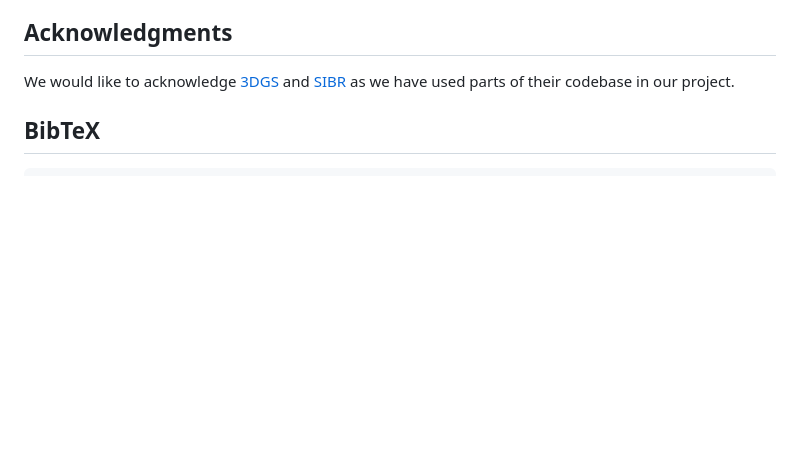
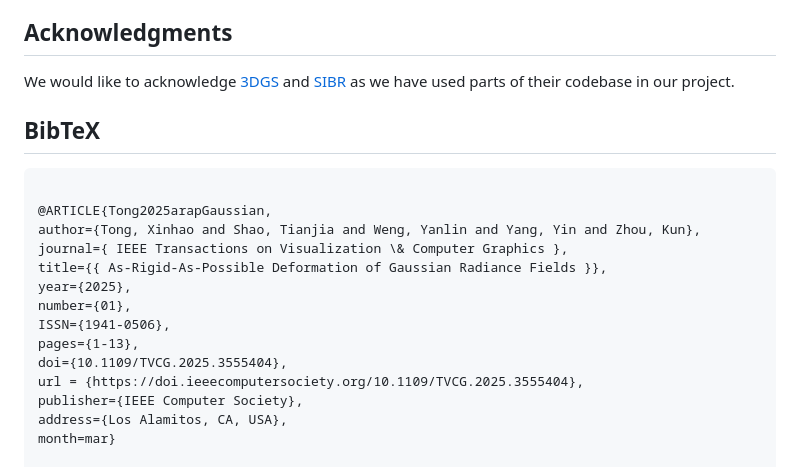
Before and after one commit to XinhaoT/ARAP-Deformation-of-Gaussian-Radiance-Fields, a Markdown page: README.md, the part around the change. Rendered like a GitHub page; blank space fills up the shorter version.

Commit message:
add paper bib

````diff
--- a/README.md
+++ b/README.md
@@ -216,6 +216,21 @@ We would like to acknowledge [3DGS](https://github.com/graphdeco-inria/gaussian-
 ## BibTeX
 
 ```bibtex
+
+@ARTICLE{Tong2025arapGaussian,
+author={Tong, Xinhao and Shao, Tianjia and Weng, Yanlin and Yang, Yin and Zhou, Kun},
+journal={ IEEE Transactions on Visualization \& Computer Graphics },
+title={{ As-Rigid-As-Possible Deformation of Gaussian Radiance Fields }},
+year={2025},
+number={01},
+ISSN={1941-0506},
+pages={1-13},
+doi={10.1109/TVCG.2025.3555404},
+url = {https://doi.ieeecomputersociety.org/10.1109/TVCG.2025.3555404},
+publisher={IEEE Computer Society},
+address={Los Alamitos, CA, USA},
+month=mar}
+
 @Article{kerbl3Dgaussians,
   author       = {Kerbl, Bernhard and Kopanas, Georgios and Leimk{"u}hler, Thomas and Drettakis, George},
   title        = {3D Gaussian Splatting for Real-Time Radiance Field Rendering},
````
